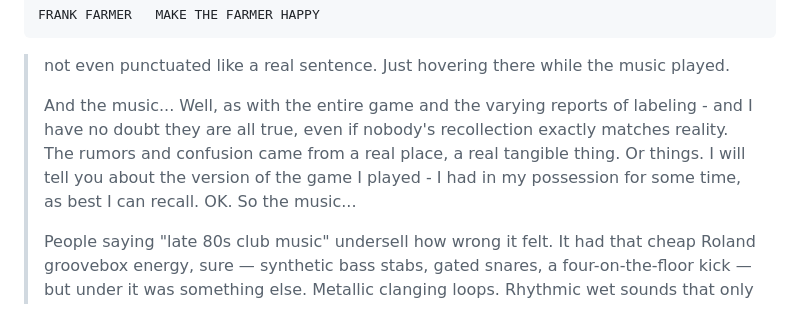
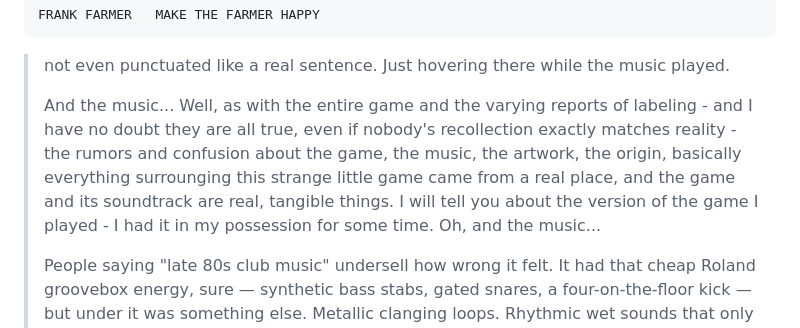
Before and after one commit to scottvr/HOGRAZR-199x, a Markdown page: README.md, the part around the change. Drawn GitHub-style.

````diff
--- a/README.md
+++ b/README.md
@@ -61,7 +61,7 @@ FRANK FARMER   MAKE THE FARMER HAPPY
 ```
 >not even punctuated like a real sentence. Just hovering there while the music played.
 >
->And the music... Well, as with the entire game and the varying reports of labeling - and I have no doubt they are all true, even if nobody's recollection exactly  matches reality. The rumors and confusion came from a real place, a real tangible thing. Or things. I will tell you about the version of the game I played - I had in  my possession for some time, as best I can recall. OK. So the music...
+>And the music... Well, as with the entire game and the varying reports of labeling - and I have no doubt they are all true, even if nobody's recollection exactly  matches reality -  the rumors and confusion about the game, the music, the artwork, the origin, basically everything surrounging this strange little game came from a real place, and the game and its soundtrack are real, tangible things. I will tell you about the version of the game I played - I had it in  my possession for some time. Oh, and the  music...
 >
 >People saying "late 80s club music" undersell how wrong it felt. It had that cheap Roland groovebox energy, sure — synthetic bass stabs, gated snares, a four-on-the-floor kick — but under it was something else. Metallic clanging loops. Rhythmic wet sounds that only later, once you knew more about industrial slaughterhouses, became recognizable. Every thirty seconds or so a calm educational-film narrator would cut in through static:
 >
````
